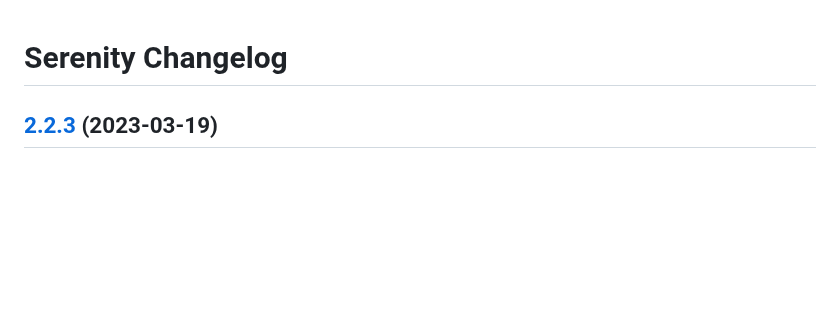
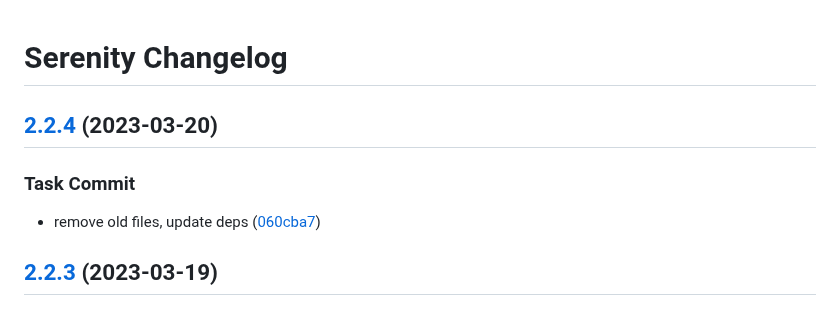
Before and after one commit to jetstreamlabs/serenity, a Markdown page: CHANGELOG.md, the part around the change. GitHub-like rendering; blank space fills up the shorter version.

Commit message:
chore(release): 2.2.4 [skip ci]
## [2.2.4](https://github.com/jetstreamlabs/serenity/compare/v2.2.3...v2.2.4) (2023-03-20)

### Task Commit

* remove old files, update deps ([060cba7](https://github.com/jetstreamlabs/serenity/commit/060cba7df42fa17727b9115c3a9a27f2fab0f936))

```diff
--- a/CHANGELOG.md
+++ b/CHANGELOG.md
@@ -1,4 +1,11 @@
 # Serenity Changelog
+
+## [2.2.4](https://github.com/jetstreamlabs/serenity/compare/v2.2.3...v2.2.4) (2023-03-20)
+
+
+### Task Commit
+
+* remove old files, update deps ([060cba7](https://github.com/jetstreamlabs/serenity/commit/060cba7df42fa17727b9115c3a9a27f2fab0f936))
 
 ## [2.2.3](https://github.com/jetstreamlabs/serenity/compare/v2.2.2...v2.2.3) (2023-03-19)
 
```
